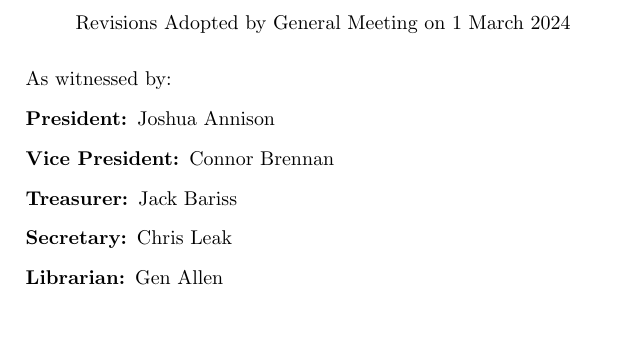
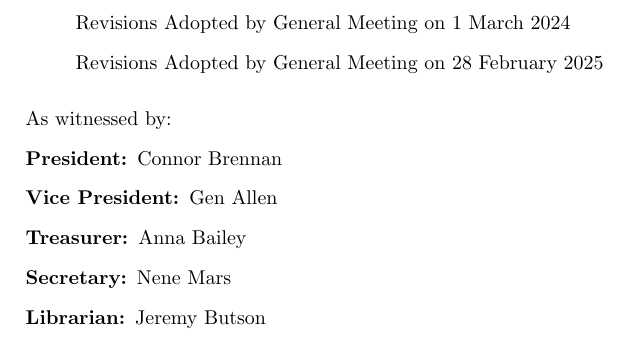
Before and after one commit to unigames/constitution, a LaTeX document (unigames_constitution.tex): part of page 10 of 10, cut so that both start at the same text. Compiled offline with pdfLaTeX.

```diff
--- a/unigames_constitution.tex
+++ b/unigames_constitution.tex
@@ -458,17 +458,18 @@
         \item Revisions Adopted by General Meeting on 13 February 2023
         \item Revisions Adopted by General Meeting on 9 May 2023
         \item Revisions Adopted by General Meeting on 1 March 2024
+        \item Revisions Adopted by General Meeting on 28 February 2025
     \end{itemize}
 
     \medskip{}
 
     \noindent As witnessed by:
     \begin{description}
-        \item[{President:}] Joshua Annison
-        \item[{Vice~President:}] Connor Brennan
-        \item[{Treasurer:}] Jack Bariss
-        \item[{Secretary:}] Chris Leak
-        \item[{Librarian:}] Gen Allen
+        \item[{President:}] Connor Brennan
+        \item[{Vice~President:}] Gen Allen
+        \item[{Treasurer:}] Anna Bailey
+        \item[{Secretary:}] Nene Mars
+        \item[{Librarian:}] Jeremy Butson
     \end{description}
 
 \end{appendices}
```
